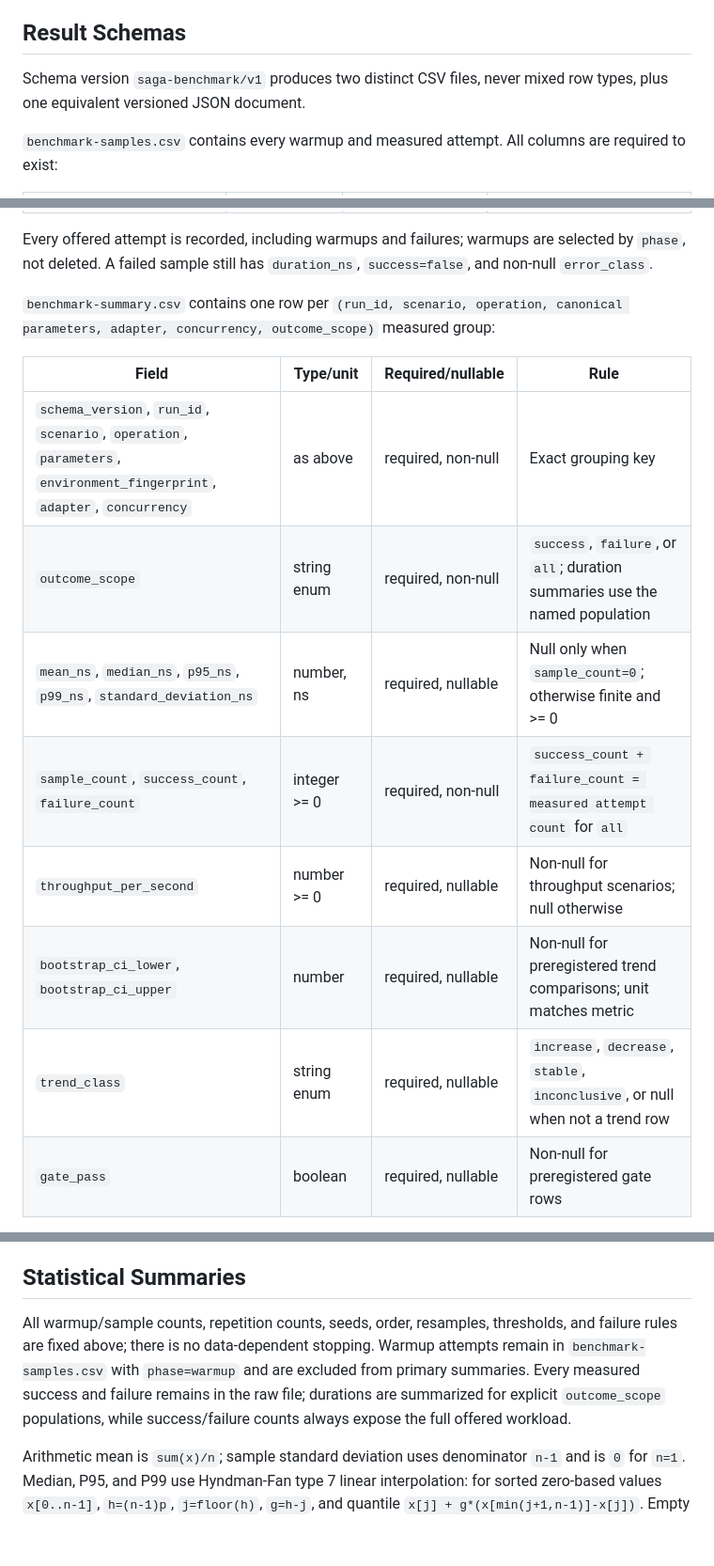
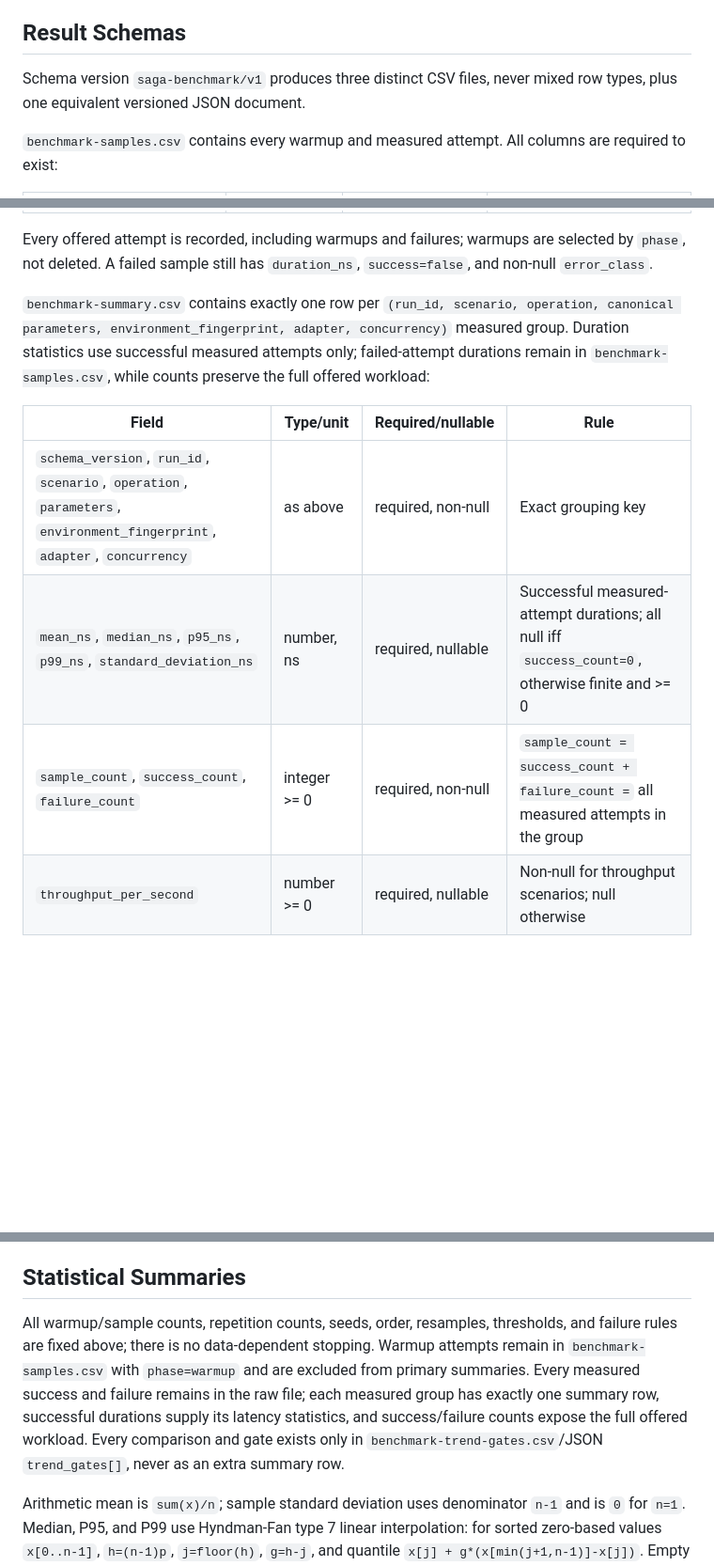
Before and after one commit to cxkc19519-bot/ShieldChain, a Markdown page: docs/experiment-plan.md, 3 parts joined by grey strips. Shown at 94% size. GitHub-like rendering; blank space fills up the shorter version.

Commit message:
docs: separate benchmark trend gates

```diff
--- a/docs/experiment-plan.md
+++ b/docs/experiment-plan.md
@@ -287,7 +287,7 @@ For each mix and adjacent concurrency pair, compute paired repetition throughput
 
 ## Result Schemas
 
-Schema version `saga-benchmark/v1` produces two distinct CSV files, never mixed row types, plus one equivalent versioned JSON document.
+Schema version `saga-benchmark/v1` produces three distinct CSV files, never mixed row types, plus one equivalent versioned JSON document.
 
 `benchmark-samples.csv` contains every warmup and measured attempt. All columns are required to exist:
 
@@ -313,16 +313,12 @@ Schema version `saga-benchmark/v1` produces two distinct CSV files, never mixed
 
 Every offered attempt is recorded, including warmups and failures; warmups are selected by `phase`, not deleted. A failed sample still has `duration_ns`, `success=false`, and non-null `error_class`.
 
-`benchmark-summary.csv` contains one row per `(run_id, scenario, operation, canonical parameters, adapter, concurrency, outcome_scope)` measured group:
+`benchmark-summary.csv` contains exactly one row per `(run_id, scenario, operation, canonical parameters, environment_fingerprint, adapter, concurrency)` measured group. Duration statistics use successful measured attempts only; failed-attempt durations remain in `benchmark-samples.csv`, while counts preserve the full offered workload:
 
 | Field | Type/unit | Required/nullable | Rule |
 |---|---|---|---|
 | `schema_version`, `run_id`, `scenario`, `operation`, `parameters`, `environment_fingerprint`, `adapter`, `concurrency` | as above | required, non-null | Exact grouping key |
-| `outcome_scope` | string enum | required, non-null | `success`, `failure`, or `all`; duration summaries use the named population |
-| `mean_ns`, `median_ns`, `p95_ns`, `p99_ns`, `standard_deviation_ns` | number, ns | required, nullable | Null only when `sample_count=0`; otherwise finite and >= 0 |
-| `sample_count`, `success_count`, `failure_count` | integer >= 0 | required, non-null | `success_count + failure_count = measured attempt count` for `all` |
+| `mean_ns`, `median_ns`, `p95_ns`, `p99_ns`, `standard_deviation_ns` | number, ns | required, nullable | Successful measured-attempt durations; all null iff `success_count=0`, otherwise finite and >= 0 |
+| `sample_count`, `success_count`, `failure_count` | integer >= 0 | required, non-null | `sample_count = success_count + failure_count =` all measured attempts in the group |
 | `throughput_per_second` | number >= 0 | required, nullable | Non-null for throughput scenarios; null otherwise |
-| `bootstrap_ci_lower`, `bootstrap_ci_upper` | number | required, nullable | Non-null for preregistered trend comparisons; unit matches metric |
-| `trend_class` | string enum | required, nullable | `increase`, `decrease`, `stable`, `inconclusive`, or null when not a trend row |
-| `gate_pass` | boolean | required, nullable | Non-null for preregistered gate rows |
 
@@ -330,7 +356,7 @@ JSON root is an object with required, non-null `schema_version` (string), `run`
 
 ## Statistical Summaries
 
-All warmup/sample counts, repetition counts, seeds, order, resamples, thresholds, and failure rules are fixed above; there is no data-dependent stopping. Warmup attempts remain in `benchmark-samples.csv` with `phase=warmup` and are excluded from primary summaries. Every measured success and failure remains in the raw file; durations are summarized for explicit `outcome_scope` populations, while success/failure counts always expose the full offered workload.
+All warmup/sample counts, repetition counts, seeds, order, resamples, thresholds, and failure rules are fixed above; there is no data-dependent stopping. Warmup attempts remain in `benchmark-samples.csv` with `phase=warmup` and are excluded from primary summaries. Every measured success and failure remains in the raw file; each measured group has exactly one summary row, successful durations supply its latency statistics, and success/failure counts expose the full offered workload. Every comparison and gate exists only in `benchmark-trend-gates.csv`/JSON `trend_gates[]`, never as an extra summary row.
 
 Arithmetic mean is `sum(x)/n`; sample standard deviation uses denominator `n-1` and is `0` for `n=1`. Median, P95, and P99 use Hyndman-Fan type 7 linear interpolation: for sorted zero-based values `x[0..n-1]`, `h=(n-1)p`, `j=floor(h)`, `g=h-j`, and quantile `x[j] + g*(x[min(j+1,n-1)]-x[j])`. Empty populations have nullable statistics and `sample_count=0`. Primary summaries are untrimmed. Outliers are never removed; any labeled sensitivity analysis is secondary.
 
```
Also changed, not shown: other parts of docs/experiment-plan.md (+32 -2 lines).
